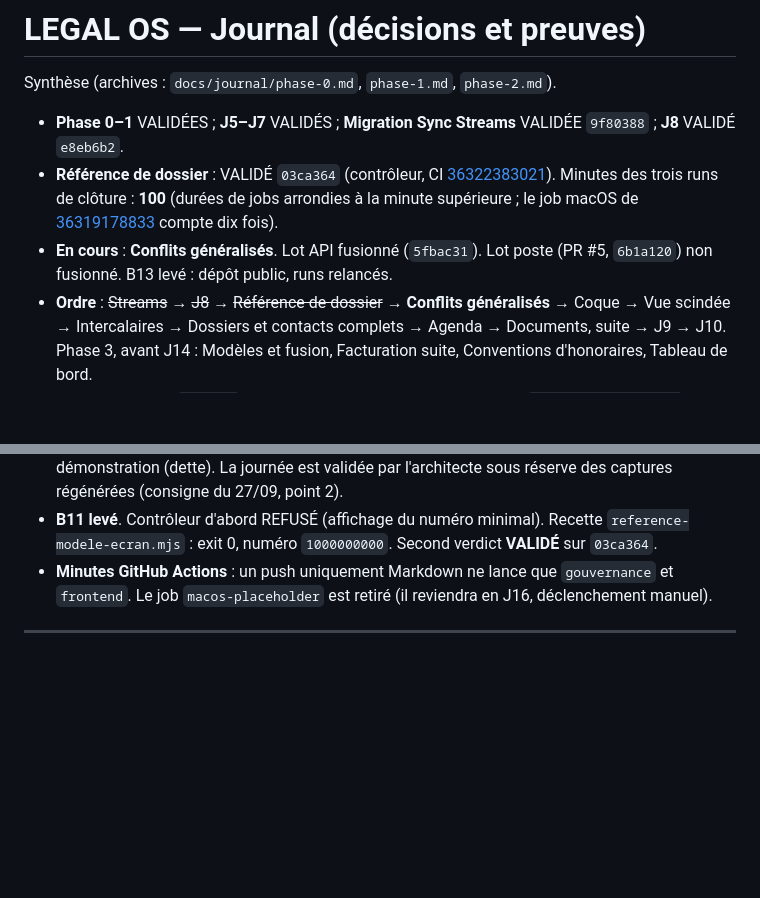
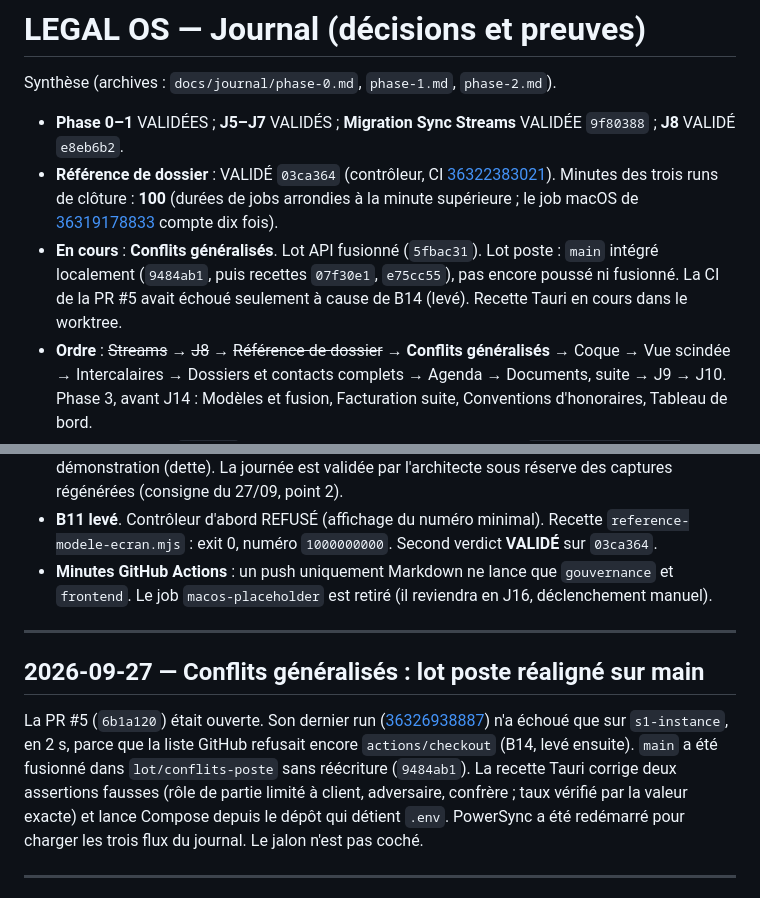
Before and after one commit to navelremi-boop/legalos2, a Markdown page: JOURNAL.md, 2 parts joined by grey strips. Rendered like a GitHub page; blank space fills up the shorter version.

Commit message:
docs: lot poste des conflits realigne sur main, recette Tauri en cours.
Co-authored-by: Cursor <cursoragent@cursor.com>

```diff
--- a/JOURNAL.md
+++ b/JOURNAL.md
@@ -4,13 +4,19 @@ Synthèse (archives : `docs/journal/phase-0.md`, `phase-1.md`, `phase-2.md`).
 
 - **Phase 0–1** VALIDÉES ; **J5–J7** VALIDÉS ; **Migration Sync Streams** VALIDÉE `9f80388` ; **J8** VALIDÉ `e8eb6b2`.
 - **Référence de dossier** : VALIDÉ `03ca364` (contrôleur, CI [36322383021](https://github.com/navelremi-boop/legalos2/actions/runs/36322383021)). Minutes des trois runs de clôture : **100** (durées de jobs arrondies à la minute supérieure ; le job macOS de [36319178833](https://github.com/navelremi-boop/legalos2/actions/runs/36319178833) compte dix fois).
-- **En cours** : **Conflits généralisés**. Lot API fusionné (`5fbac31`). Lot poste (PR #5, `6b1a120`) non fusionné. B13 levé : dépôt public, runs relancés.
+- **En cours** : **Conflits généralisés**. Lot API fusionné (`5fbac31`). Lot poste : `main` intégré localement (`9484ab1`, puis recettes `07f30e1`, `e75cc55`), pas encore poussé ni fusionné. La CI de la PR #5 avait échoué seulement à cause de B14 (levé). Recette Tauri en cours dans le worktree.
 - **Ordre** : ~~Streams~~ → ~~J8~~ → ~~Référence de dossier~~ → **Conflits généralisés** → Coque → Vue scindée → Intercalaires → Dossiers et contacts complets → Agenda → Documents, suite → J9 → J10. Phase 3, avant J14 : Modèles et fusion, Facturation suite, Conventions d'honoraires, Tableau de bord.
 - **Gouvernance de `PLAN.md`** : règle de l'ordre § 4.4 (27/09) ; contrôle `tests/recette/plan-gouvernance.mjs` (CI, job gouvernance).
 - **Sync** : Streams édition 3, service 1.26.1. Dette mensuelle avis PowerSync.
 - **Coque** corrigée (`22d765e`), non cochée : points médians de La journée (consigne 3), onglets de démonstration (dette). La journée est validée par l'architecte sous réserve des captures régénérées (consigne du 27/09, point 2).
 - **B11 levé**. Contrôleur d'abord REFUSÉ (affichage du numéro minimal). Recette `reference-modele-ecran.mjs` : exit 0, numéro `1000000000`. Second verdict **VALIDÉ** sur `03ca364`.
 - **Minutes GitHub Actions** : un push uniquement Markdown ne lance que `gouvernance` et `frontend`. Le job `macos-placeholder` est retiré (il reviendra en J16, déclenchement manuel).
+
+---
+
+## 2026-09-27 — Conflits généralisés : lot poste réaligné sur main
+
+La PR #5 (`6b1a120`) était ouverte. Son dernier run ([36326938887](https://github.com/navelremi-boop/legalos2/actions/runs/36326938887)) n'a échoué que sur `s1-instance`, en 2 s, parce que la liste GitHub refusait encore `actions/checkout` (B14, levé ensuite). `main` a été fusionné dans `lot/conflits-poste` sans réécriture (`9484ab1`). La recette Tauri corrige deux assertions fausses (rôle de partie limité à client, adversaire, confrère ; taux vérifié par la valeur exacte) et lance Compose depuis le dépôt qui détient `.env`. PowerSync a été redémarré pour charger les trois flux du journal. Le jalon n'est pas coché.
 
 ---
 
```
